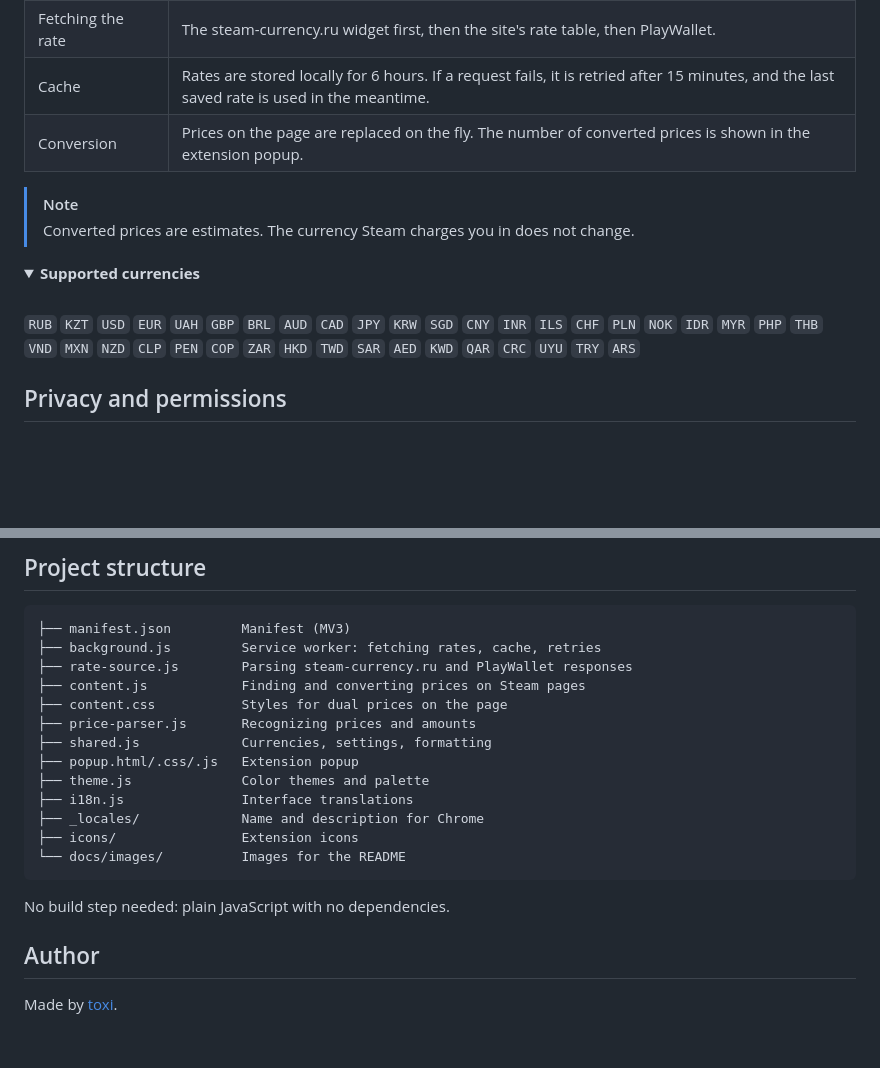
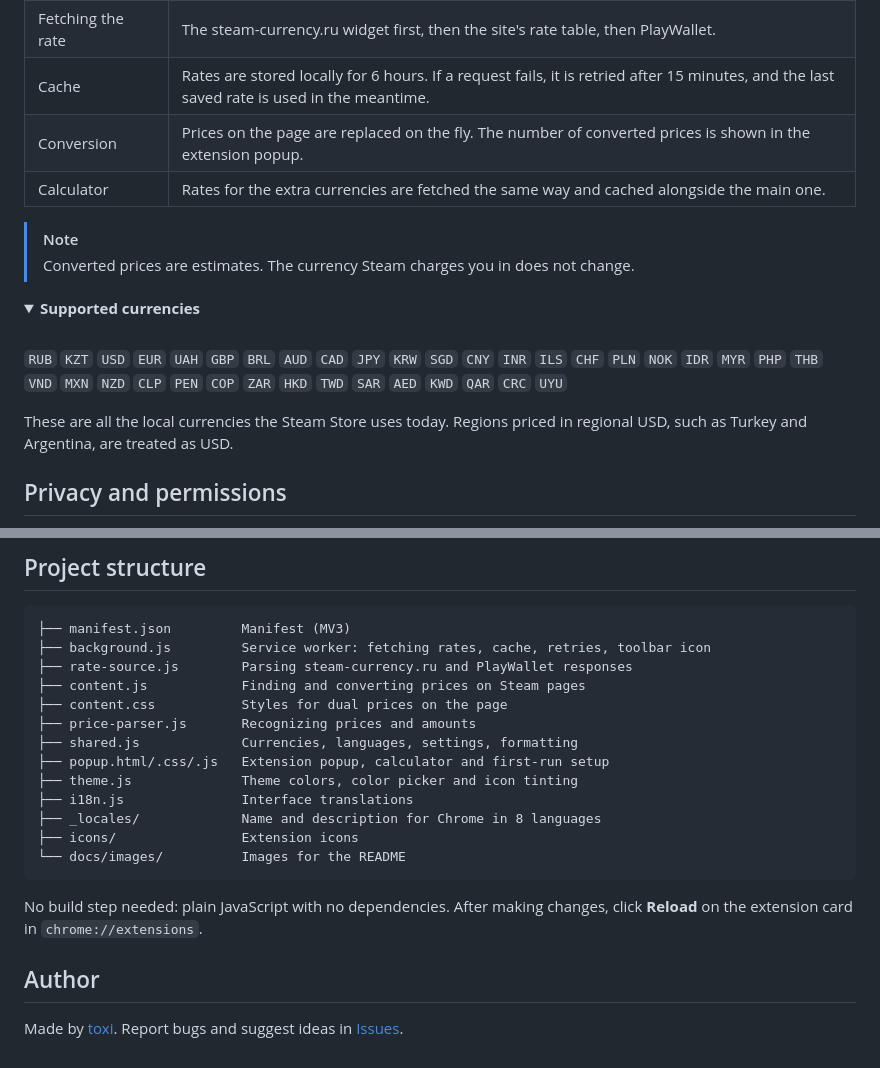
Before and after one commit to toxi-gh/Steam_Currency_Converter, a Markdown page: README.md, 2 parts joined by grey strips. Rendered like a GitHub page; folded sections open; blank space fills up the shorter version.

````diff
--- a/README.md
+++ b/README.md
@@ -46,6 +60,7 @@ Chrome 120 or later is required. In Edge, Brave, Opera and Yandex Browser, the u
 | Fetching the rate | The steam-currency.ru widget first, then the site's rate table, then PlayWallet. |
 | Cache | Rates are stored locally for 6 hours. If a request fails, it is retried after 15 minutes, and the last saved rate is used in the meantime. |
 | Conversion | Prices on the page are replaced on the fly. The number of converted prices is shown in the extension popup. |
+| Calculator | Rates for the extra currencies are fetched the same way and cached alongside the main one. |
 
 > [!NOTE]
 > Converted prices are estimates. The currency Steam charges you in does not change.
@@ -55,7 +70,9 @@ Chrome 120 or later is required. In Edge, Brave, Opera and Yandex Browser, the u
 
 <br>
 
-`RUB` `KZT` `USD` `EUR` `UAH` `GBP` `BRL` `AUD` `CAD` `JPY` `KRW` `SGD` `CNY` `INR` `ILS` `CHF` `PLN` `NOK` `IDR` `MYR` `PHP` `THB` `VND` `MXN` `NZD` `CLP` `PEN` `COP` `ZAR` `HKD` `TWD` `SAR` `AED` `KWD` `QAR` `CRC` `UYU` `TRY` `ARS`
+`RUB` `KZT` `USD` `EUR` `UAH` `GBP` `BRL` `AUD` `CAD` `JPY` `KRW` `SGD` `CNY` `INR` `ILS` `CHF` `PLN` `NOK` `IDR` `MYR` `PHP` `THB` `VND` `MXN` `NZD` `CLP` `PEN` `COP` `ZAR` `HKD` `TWD` `SAR` `AED` `KWD` `QAR` `CRC` `UYU`
+
+These are all the local currencies the Steam Store uses today. Regions priced in regional USD, such as Turkey and Argentina, are treated as USD.
 
 </details>
 
@@ -74,22 +91,22 @@ The extension collects no data, uses no analytics and sends no cookies: requests
 
 ```
 ├── manifest.json         Manifest (MV3)
-├── background.js         Service worker: fetching rates, cache, retries
+├── background.js         Service worker: fetching rates, cache, retries, toolbar icon
 ├── rate-source.js        Parsing steam-currency.ru and PlayWallet responses
 ├── content.js            Finding and converting prices on Steam pages
 ├── content.css           Styles for dual prices on the page
 ├── price-parser.js       Recognizing prices and amounts
-├── shared.js             Currencies, settings, formatting
-├── popup.html/.css/.js   Extension popup
-├── theme.js              Color themes and palette
+├── shared.js             Currencies, languages, settings, formatting
+├── popup.html/.css/.js   Extension popup, calculator and first-run setup
+├── theme.js              Theme colors, color picker and icon tinting
 ├── i18n.js               Interface translations
-├── _locales/             Name and description for Chrome
+├── _locales/             Name and description for Chrome in 8 languages
 ├── icons/                Extension icons
 └── docs/images/          Images for the README
 ```
 
-No build step needed: plain JavaScript with no dependencies.
+No build step needed: plain JavaScript with no dependencies. After making changes, click **Reload** on the extension card in `chrome://extensions`.
 
 ## Author
 
-Made by [toxi](https://steamcommunity.com/id/itoxi/).
+Made by [toxi](https://steamcommunity.com/id/itoxi/). Report bugs and suggest ideas in [Issues](../../issues).
````
Also changed, not shown: other parts of README.md (+23 -9 lines), docs/images/hero.png, docs/images/setup.png (added), 15 other files.
